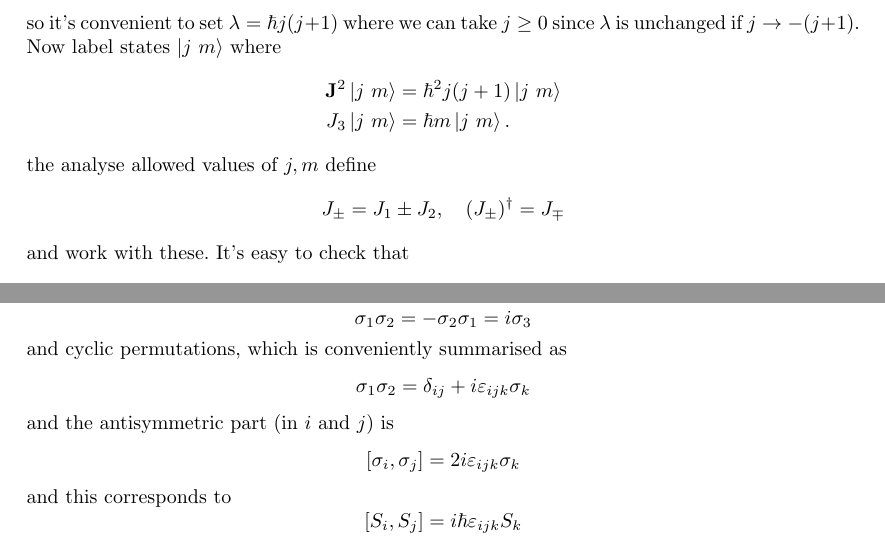
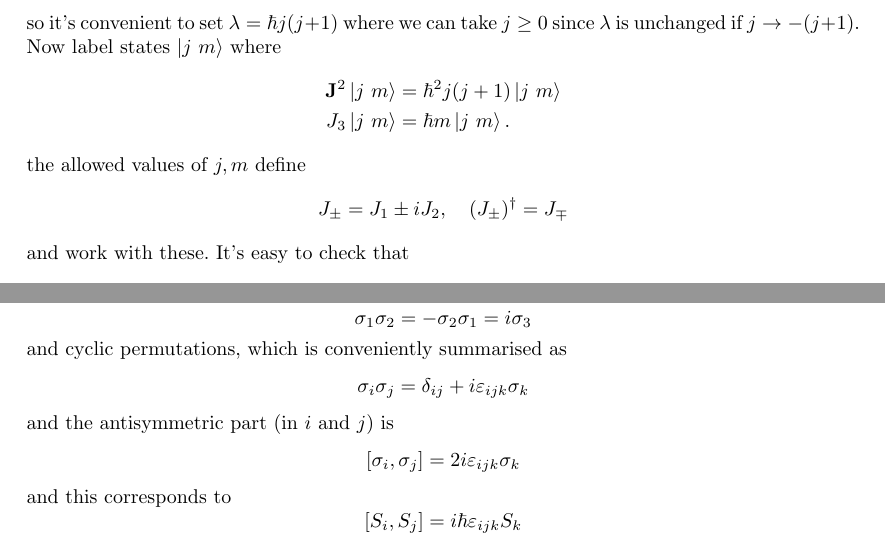
Before and after one commit to FinleyCooper/lectures, a LaTeX document (Principles of Quantum Mechanics/main.tex): two parts of pages 36 and 38 of 45, joined at a grey line, cut so that both start at the same text. Compiled offline with pdfLaTeX.

Commit message:
Misspelling

```diff
--- a/Principles of Quantum Mechanics/main.tex
+++ b/Principles of Quantum Mechanics/main.tex
@@ -1580,9 +1580,9 @@ so it's convenient to set $ \lambda = \hbar j(j+1) $ where we can take $ j\ge 0
 	\mathbf J^2\ket{j \ m} &= \hbar^2 j(j+1) \ket{j \ m} \\
 	J_3\ket{j \ m} &= \hbar m\ket{j \ m}.
 \end{align*}
-the analyse allowed values of $ j, m $ define
-\[
-J_\pm = J_1 \pm J_2,\quad (J_\pm)^\dagger = J_\mp
+the allowed values of $ j, m $ define
+\[
+J_\pm = J_1 \pm iJ_2,\quad (J_\pm)^\dagger = J_\mp
 \]
 and work with these. It's easy to check that
 \begin{align*}
@@ -1713,7 +1713,7 @@ and
 \]
 and cyclic permutations, which is conveniently summarised as
 \[
-	\sigma_1\sigma_2 = \delta_{ij} + i \ep_{ijk}\sigma_k
+	\sigma_i\sigma_j = \delta_{ij} + i \ep_{ijk}\sigma_k
 \]
 and the antisymmetric part (in $ i $ and $ j $) is
 \[
```
